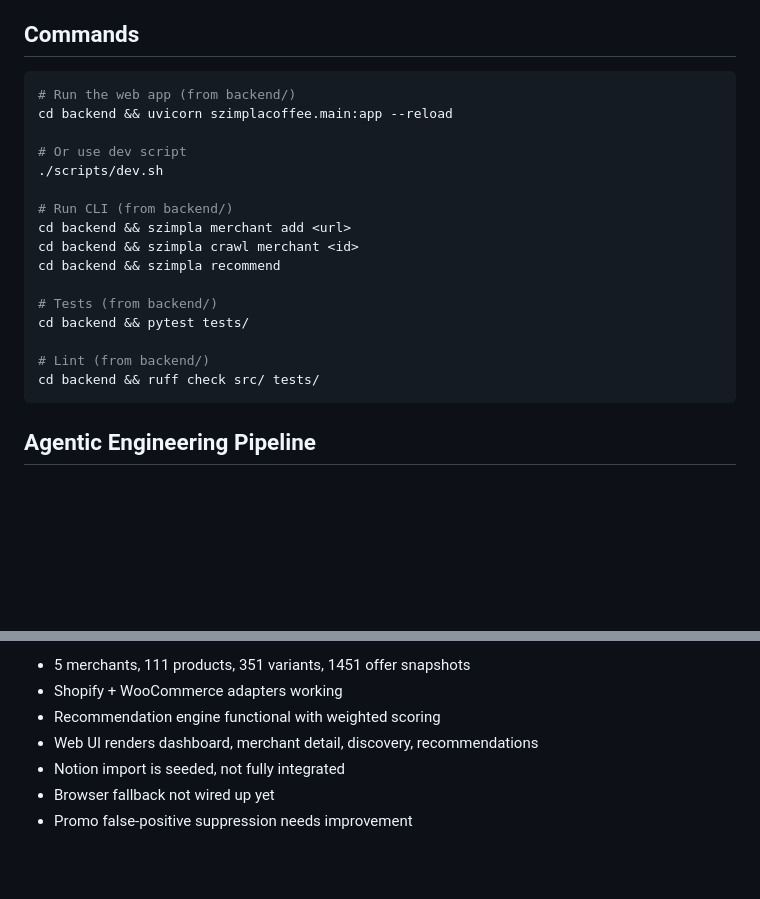
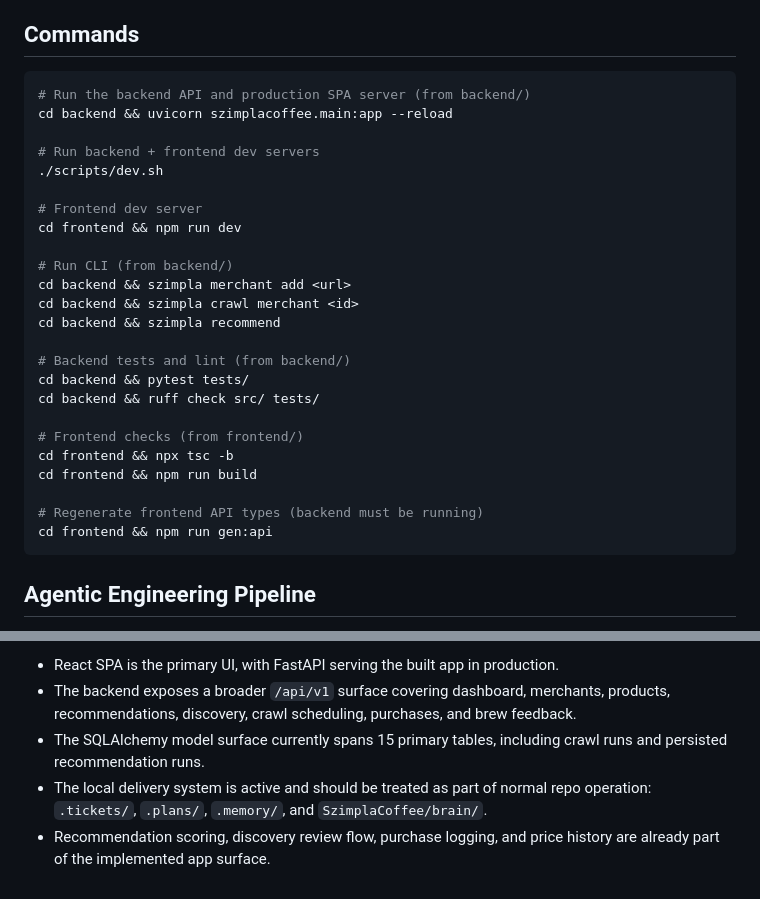
Before and after one commit to hanksterhan/SzimplaCoffee, a Markdown page: AGENTS.md, 2 parts joined by grey strips. Drawn GitHub-style; blank space fills up the shorter version.

````diff
--- a/AGENTS.md
+++ b/AGENTS.md
@@ -93,22 +126,30 @@ comprehensive-plan.md    # Architecture plan (read-only reference)
 ## Commands
 
 ```bash
-# Run the web app (from backend/)
+# Run the backend API and production SPA server (from backend/)
 cd backend && uvicorn szimplacoffee.main:app --reload
 
-# Or use dev script
+# Run backend + frontend dev servers
 ./scripts/dev.sh
+
+# Frontend dev server
+cd frontend && npm run dev
 
 # Run CLI (from backend/)
 cd backend && szimpla merchant add <url>
 cd backend && szimpla crawl merchant <id>
 cd backend && szimpla recommend
 
-# Tests (from backend/)
+# Backend tests and lint (from backend/)
 cd backend && pytest tests/
+cd backend && ruff check src/ tests/
 
-# Lint (from backend/)
-cd backend && ruff check src/ tests/
+# Frontend checks (from frontend/)
+cd frontend && npx tsc -b
+cd frontend && npm run build
+
+# Regenerate frontend API types (backend must be running)
+cd frontend && npm run gen:api
 ```
 
 ## Agentic Engineering Pipeline
@@ -240,8 +281,6 @@ After any meaningful work session:
 
-- 5 merchants, 111 products, 351 variants, 1451 offer snapshots
-- Shopify + WooCommerce adapters working
-- Recommendation engine functional with weighted scoring
-- Web UI renders dashboard, merchant detail, discovery, recommendations
-- Notion import is seeded, not fully integrated
-- Browser fallback not wired up yet
-- Promo false-positive suppression needs improvement
+- React SPA is the primary UI, with FastAPI serving the built app in production.
+- The backend exposes a broader `/api/v1` surface covering dashboard, merchants, products, recommendations, discovery, crawl scheduling, purchases, and brew feedback.
+- The SQLAlchemy model surface currently spans 15 primary tables, including crawl runs and persisted recommendation runs.
+- The local delivery system is active and should be treated as part of normal repo operation: `.tickets/`, `.plans/`, `.memory/`, and `SzimplaCoffee/brain/`.
+- Recommendation scoring, discovery review flow, purchase logging, and price history are already part of the implemented app surface.
````
Also changed, not shown: other parts of AGENTS.md (+48 -15 lines), CLAUDE.md (+66 -27 lines), docs/llm-repo-getting-started.md (added, +174 -0 lines).
